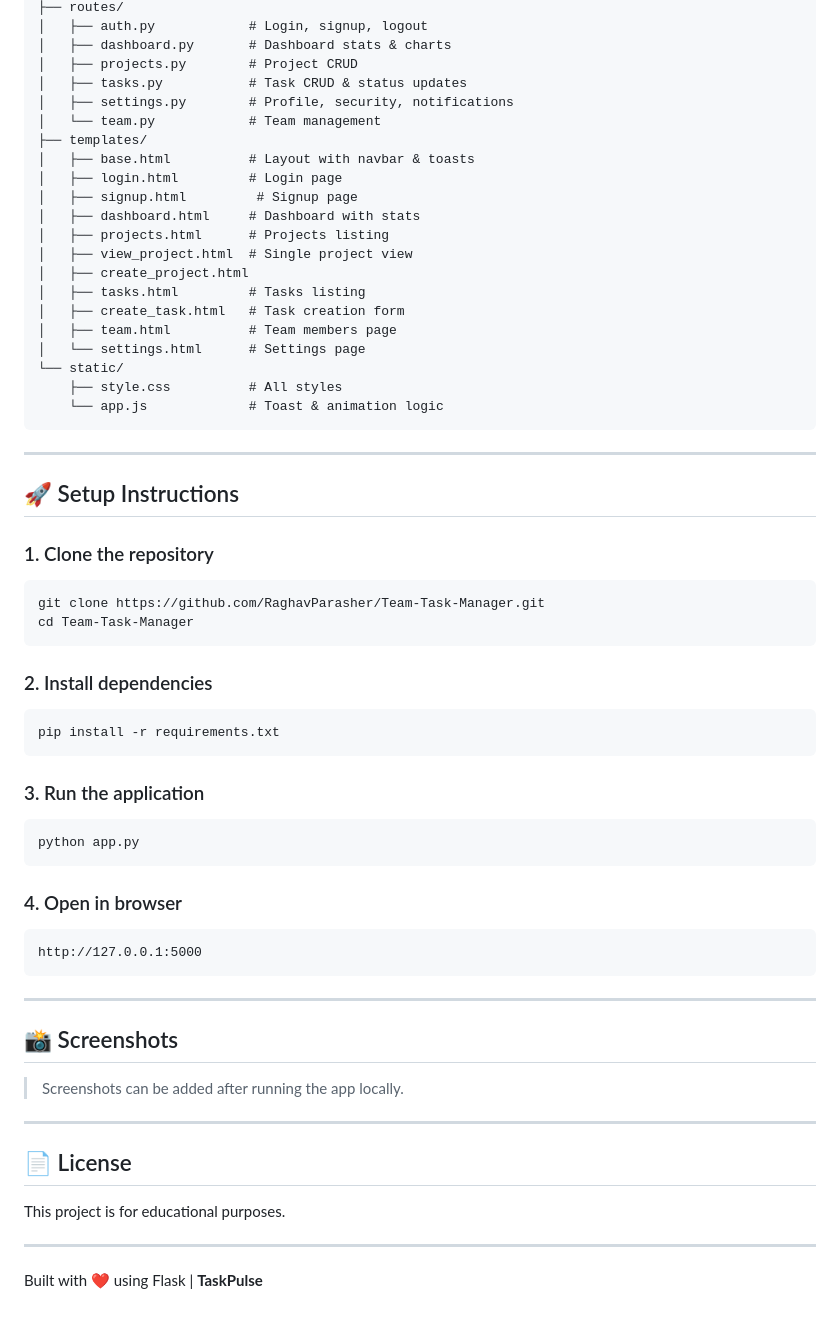
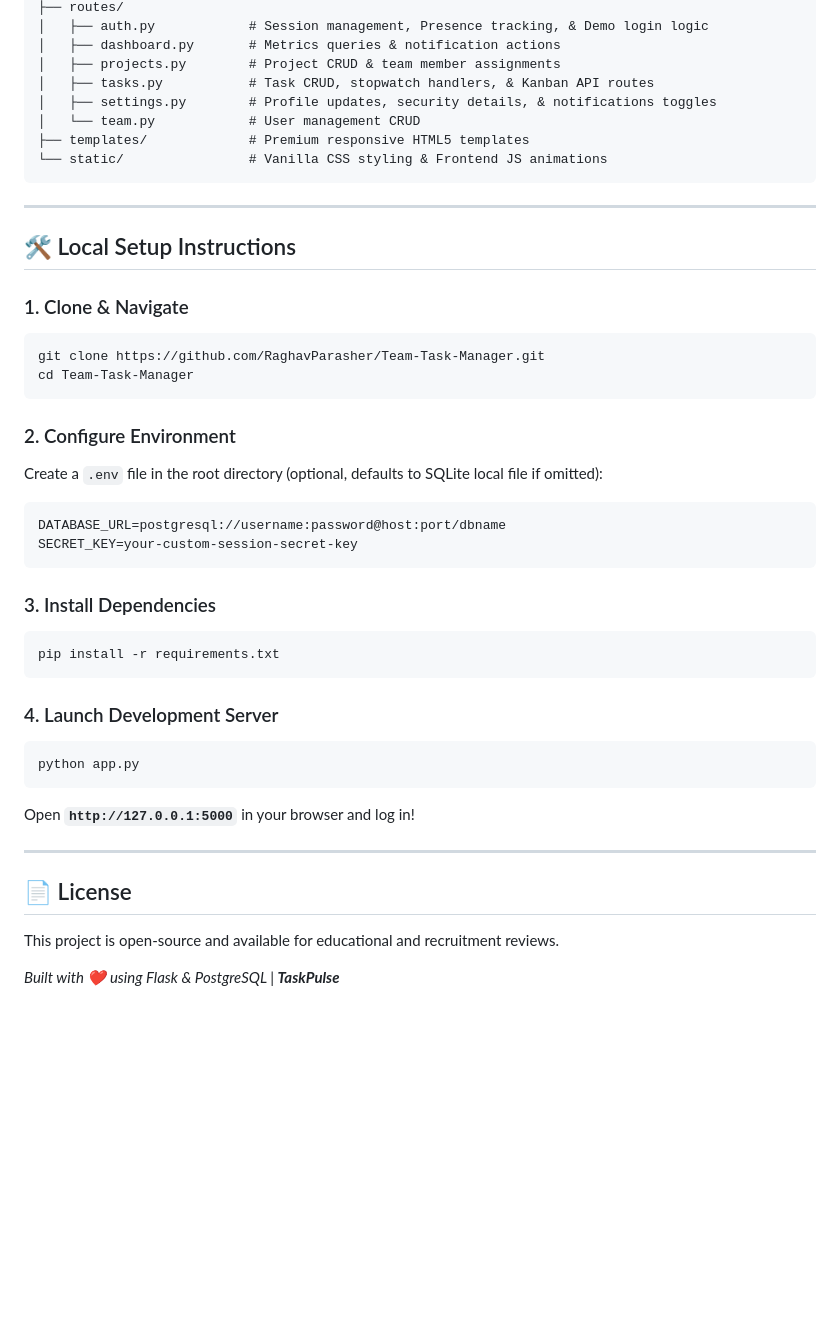
Before and after one commit to RaghavParasher/Team-Task-Manager, a Markdown page: README.md, the part around one of its changes. Rendered like a GitHub page; blank space fills up the shorter version.

Commit message:
Create beautiful premium recruiter-focused README with live deployment link

````diff
--- a/README.md
+++ b/README.md
@@ -71,64 +66,45 @@ taskpulse/
 ├── routes/
-│   ├── auth.py            # Login, signup, logout
-│   ├── dashboard.py       # Dashboard stats & charts
-│   ├── projects.py        # Project CRUD
-│   ├── tasks.py           # Task CRUD & status updates
-│   ├── settings.py        # Profile, security, notifications
-│   └── team.py            # Team management
-├── templates/
-│   ├── base.html          # Layout with navbar & toasts
-│   ├── login.html         # Login page
-│   ├── signup.html         # Signup page
-│   ├── dashboard.html     # Dashboard with stats
-│   ├── projects.html      # Projects listing
-│   ├── view_project.html  # Single project view
-│   ├── create_project.html
-│   ├── tasks.html         # Tasks listing
-│   ├── create_task.html   # Task creation form
-│   ├── team.html          # Team members page
-│   └── settings.html      # Settings page
-└── static/
-    ├── style.css          # All styles
-    └── app.js             # Toast & animation logic
+│   ├── auth.py            # Session management, Presence tracking, & Demo login logic
+│   ├── dashboard.py       # Metrics queries & notification actions
+│   ├── projects.py        # Project CRUD & team member assignments
+│   ├── tasks.py           # Task CRUD, stopwatch handlers, & Kanban API routes
+│   ├── settings.py        # Profile updates, security details, & notifications toggles
+│   └── team.py            # User management CRUD
+├── templates/             # Premium responsive HTML5 templates
+└── static/                # Vanilla CSS styling & Frontend JS animations
 ```
 
 ---
 
-## 🚀 Setup Instructions
+## 🛠️ Local Setup Instructions
 
-### 1. Clone the repository
+### 1. Clone & Navigate
 ```bash
 git clone https://github.com/RaghavParasher/Team-Task-Manager.git
 cd Team-Task-Manager
 ```
 
-### 2. Install dependencies
+### 2. Configure Environment
+Create a `.env` file in the root directory (optional, defaults to SQLite local file if omitted):
+```text
+DATABASE_URL=postgresql://username:password@host:port/dbname
+SECRET_KEY=your-custom-session-secret-key
+```
+
+### 3. Install Dependencies
 ```bash
 pip install -r requirements.txt
 ```
 
-### 3. Run the application
+### 4. Launch Development Server
 ```bash
 python app.py
 ```
-
-### 4. Open in browser
-```
-http://127.0.0.1:5000
-```
-
----
-
-## 📸 Screenshots
-
-> Screenshots can be added after running the app locally.
+Open **`http://127.0.0.1:5000`** in your browser and log in!
 
 ---
 
 ## 📄 License
+This project is open-source and available for educational and recruitment reviews.
 
-This project is for educational purposes.
-
----
-
-Built with ❤️ using Flask | **TaskPulse**
+*Built with ❤️ using Flask & PostgreSQL | **TaskPulse***
````
Also changed, not shown: other parts of README.md (+48 -53 lines).
